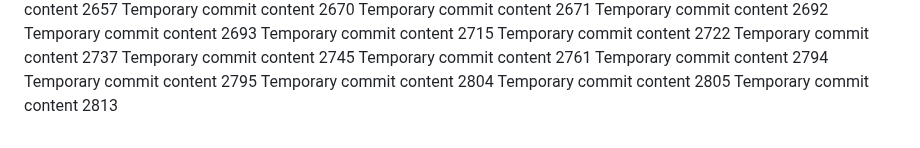
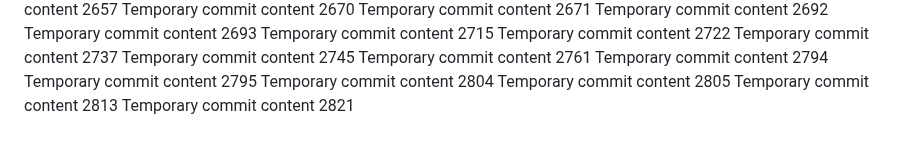
Before and after one commit to paul-inc/web-designers, a Markdown page: report.md, the part around the change. Drawn GitHub-style.

```diff
--- a/report.md
+++ b/report.md
@@ -191,3 +191,4 @@ Temporary commit content 2795
 Temporary commit content 2804
 Temporary commit content 2805
 Temporary commit content 2813
+Temporary commit content 2821
```
